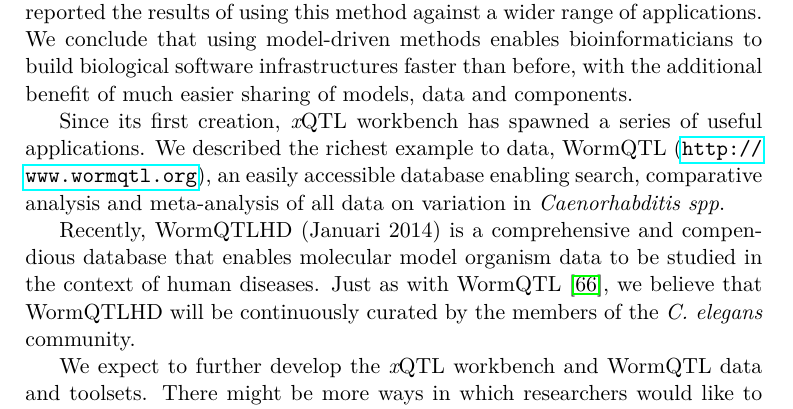
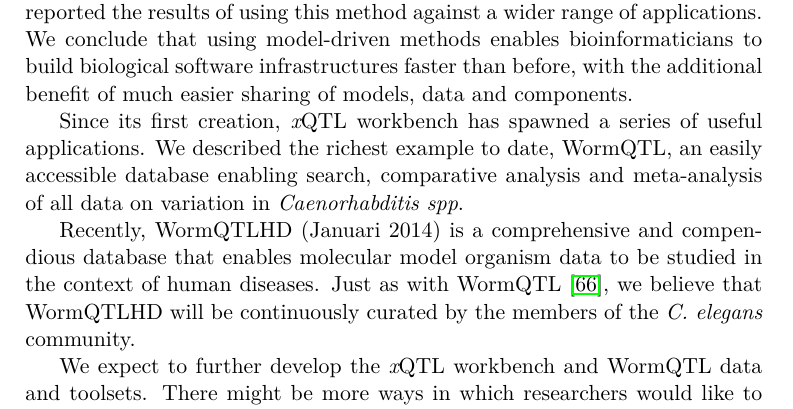
Before and after one commit to DannyArends/Thesis, a LaTeX thesis (Thesis.tex, which reads chapter5.tex): part of page 113 of 162, cut so that both start at the same text. Compiled offline with pdfLaTeX.

Commit message:
Removing the url, it goes off page and is already in the text

```diff
--- a/chapter5.tex
+++ b/chapter5.tex
@@ -614,8 +614,8 @@ bioinformaticians to build biological software infrastructures faster than befor
 benefit of much easier sharing of models, data and components.
 
 Since its first creation, \xqtlwb has spawned a series of useful applications. We described
-the richest example to data, WormQTL (\url{http://www.wormqtl.org}), an easily accessible database enabling
-search, comparative analysis and meta-analysis of all data on variation in \emph{Caenorhabditis spp}.
+the richest example to date, WormQTL, an easily accessible database enabling search, comparative
+ analysis and meta-analysis of all data on variation in \emph{Caenorhabditis spp}.
 
 Recently, WormQTLHD (Januari 2014) is a comprehensive and compendious database that enables molecular
 model organism data to be studied in the context of human diseases. Just as with WormQTL \cite{Snoek:2012},
```
